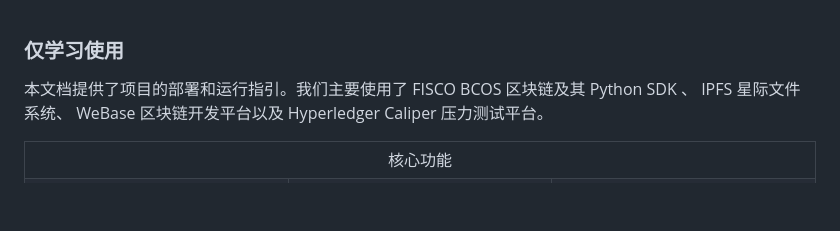
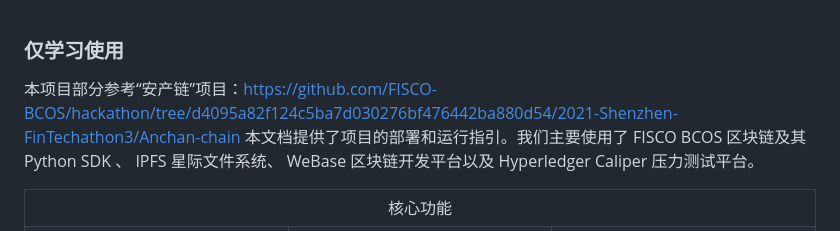
Before and after one commit to AoWangg/Chain, a Markdown page: ReadMe.md, the part around the change. Drawn GitHub-style; blank space fills up the shorter version.

```diff
--- a/ReadMe.md
+++ b/ReadMe.md
@@ -1,4 +1,5 @@
 ### **仅学习使用**
+本项目部分参考“安产链”项目：https://github.com/FISCO-BCOS/hackathon/tree/d4095a82f124c5ba7d030276bf476442ba880d54/2021-Shenzhen-FinTechathon3/Anchan-chain
 本文档提供了项目的部署和运行指引。我们主要使用了 FISCO BCOS 区块链及其 Python SDK 、 IPFS 星际文件系统、 WeBase 区块链开发平台以及 Hyperledger Caliper 压力测试平台。
 
 <table width="100%">
```
